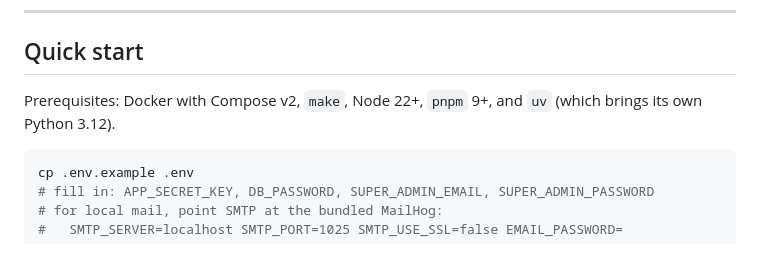
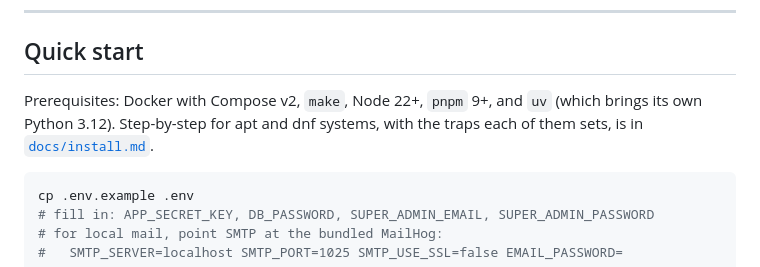
Before and after one commit to zk2/zk2-rag-platform, a Markdown page: README.md, the part around the change. Rendered like a GitHub page.

````diff
--- a/README.md
+++ b/README.md
@@ -203,7 +203,8 @@ flowchart LR
 ## Quick start
 
 Prerequisites: Docker with Compose v2, `make`, Node 22+, `pnpm` 9+, and `uv`
-(which brings its own Python 3.12).
+(which brings its own Python 3.12). Step-by-step for apt and dnf systems, with
+the traps each of them sets, is in [`docs/install.md`](docs/install.md).
 
 ```bash
 cp .env.example .env
````
Also changed, not shown: docs/install.md (added, +236 -0 lines).
